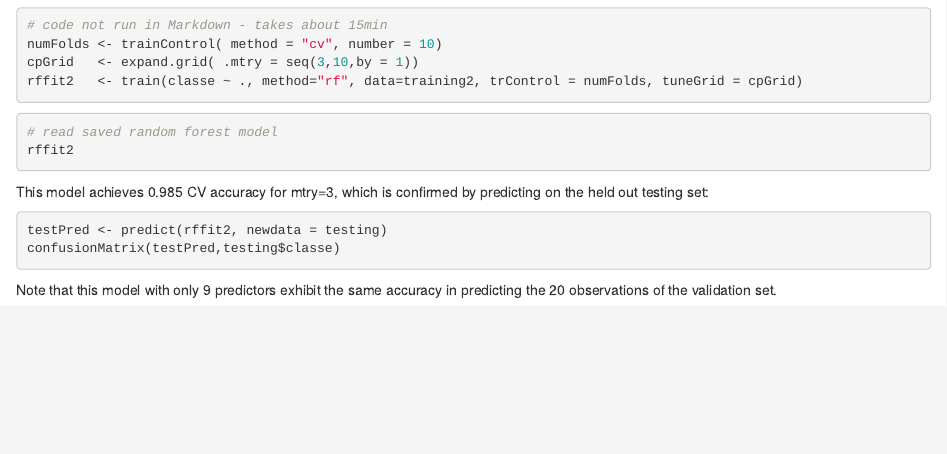
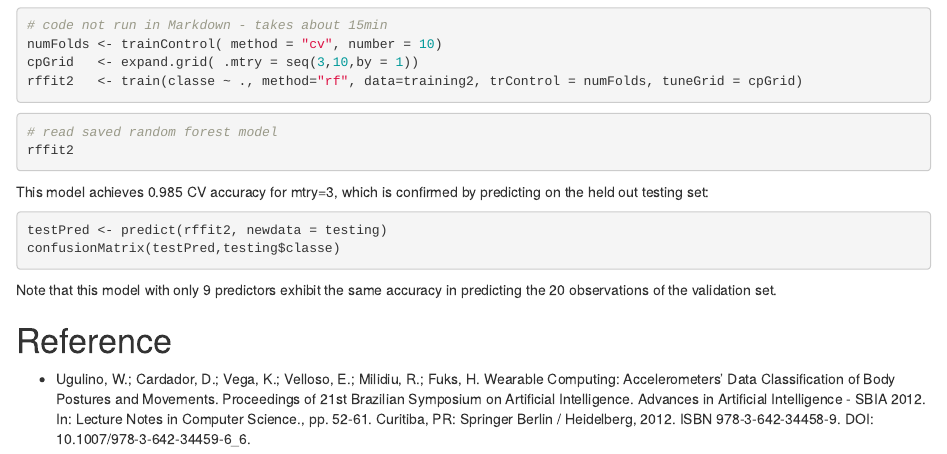
Before and after one commit to duf59/plm_project, an R Markdown document (Final_Report.Rmd): the page in a window 1100 px wide, from 3070 px down. Rendered offline with R 4.5, knitr and Pandoc, with nearby package versions; the code chunks are not run, so their results and figures are left out.

````diff
--- a/Final_Repport.Rmd
+++ b/Final_Report.Rmd
@@ -205,3 +205,7 @@
 ```
 
 Note that this model with only 9 predictors exhibit the same accuracy in predicting the 20 observations of the validation set.
+
+# Reference
+
+* Ugulino, W.; Cardador, D.; Vega, K.; Velloso, E.; Milidiu, R.; Fuks, H. Wearable Computing: Accelerometers' Data Classification of Body Postures and Movements. Proceedings of 21st Brazilian Symposium on Artificial Intelligence. Advances in Artificial Intelligence - SBIA 2012. In: Lecture Notes in Computer Science., pp. 52-61. Curitiba, PR: Springer Berlin / Heidelberg, 2012. ISBN 978-3-642-34458-9. DOI: 10.1007/978-3-642-34459-6_6.
````
Also changed, not shown: README.md.
